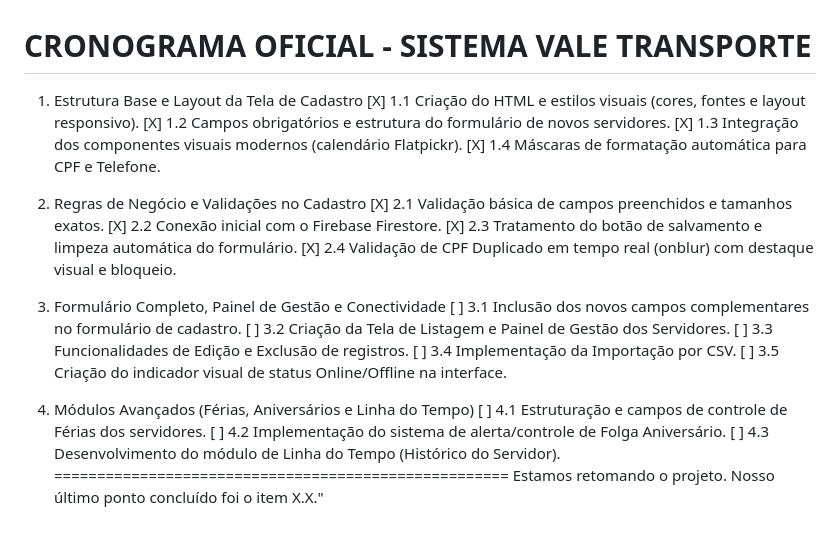
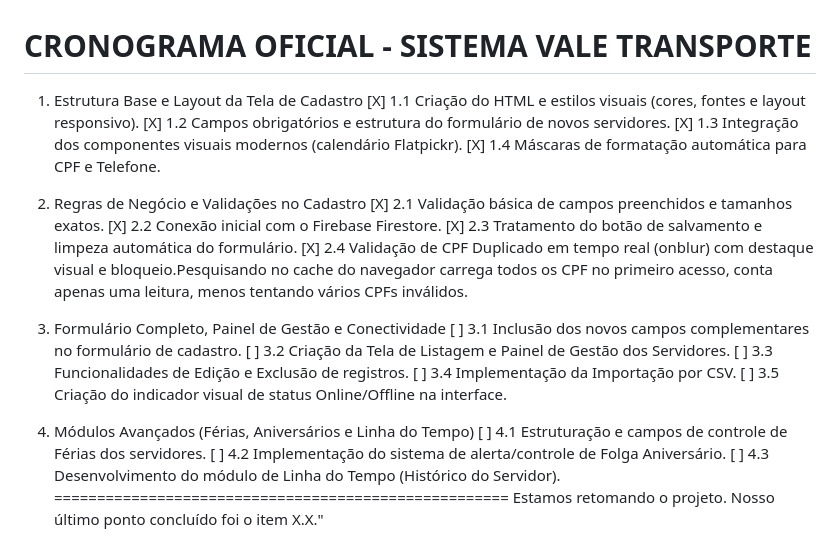
Before and after one commit to weversonveg/portal, a Markdown page: README.md, the part around the change. Rendered like a GitHub page.

Commit message:
Update README.md
Finalizado é a pesquisa do CPF na página dos servidores

```diff
--- a/README.md
+++ b/README.md
@@ -3,25 +3,27 @@ CRONOGRAMA OFICIAL - SISTEMA VALE TRANSPORTE
 =====================================================
 
 1. Estrutura Base e Layout da Tela de Cadastro
-   [X] 1.1 Criação do HTML e estilos visuais (cores, fontes e layout responsivo).
-   [X] 1.2 Campos obrigatórios e estrutura do formulário de novos servidores.
+   [X]
+    1.1 Criação do HTML e estilos visuais (cores, fontes e layout responsivo).
+   [X]
+    1.2 Campos obrigatórios e estrutura do formulário de novos servidores.
    [X] 1.3 Integração dos componentes visuais modernos (calendário Flatpickr).
    [X] 1.4 Máscaras de formatação automática para CPF e Telefone.
 
-2. Regras de Negócio e Validações no Cadastro
+3. Regras de Negócio e Validações no Cadastro
    [X] 2.1 Validação básica de campos preenchidos e tamanhos exatos.
    [X] 2.2 Conexão inicial com o Firebase Firestore.
    [X] 2.3 Tratamento do botão de salvamento e limpeza automática do formulário.
-   [X] 2.4 Validação de CPF Duplicado em tempo real (onblur) com destaque visual e bloqueio.
+   [X] 2.4 Validação de CPF Duplicado em tempo real (onblur) com destaque visual e bloqueio.Pesquisando no cache do navegador carrega todos os CPF no primeiro acesso, conta apenas uma leitura, menos tentando vários CPFs inválidos.
 
-3. Formulário Completo, Painel de Gestão e Conectividade
+4. Formulário Completo, Painel de Gestão e Conectividade
    [ ] 3.1 Inclusão dos novos campos complementares no formulário de cadastro.
    [ ] 3.2 Criação da Tela de Listagem e Painel de Gestão dos Servidores.
    [ ] 3.3 Funcionalidades de Edição e Exclusão de registros.
    [ ] 3.4 Implementação da Importação por CSV.
    [ ] 3.5 Criação do indicador visual de status Online/Offline na interface.
 
-4. Módulos Avançados (Férias, Aniversários e Linha do Tempo)
+5. Módulos Avançados (Férias, Aniversários e Linha do Tempo)
    [ ] 4.1 Estruturação e campos de controle de Férias dos servidores.
    [ ] 4.2 Implementação do sistema de alerta/controle de Folga Aniversário.
    [ ] 4.3 Desenvolvimento do módulo de Linha do Tempo (Histórico do Servidor).
```
